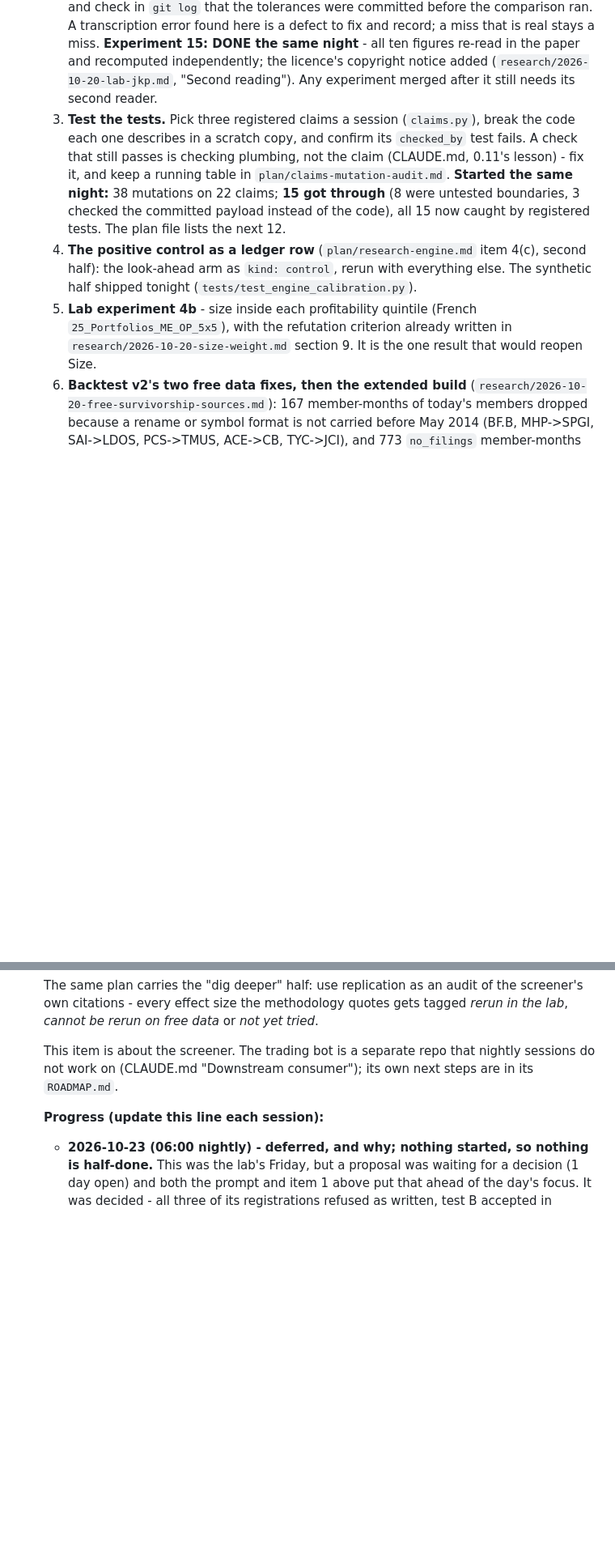
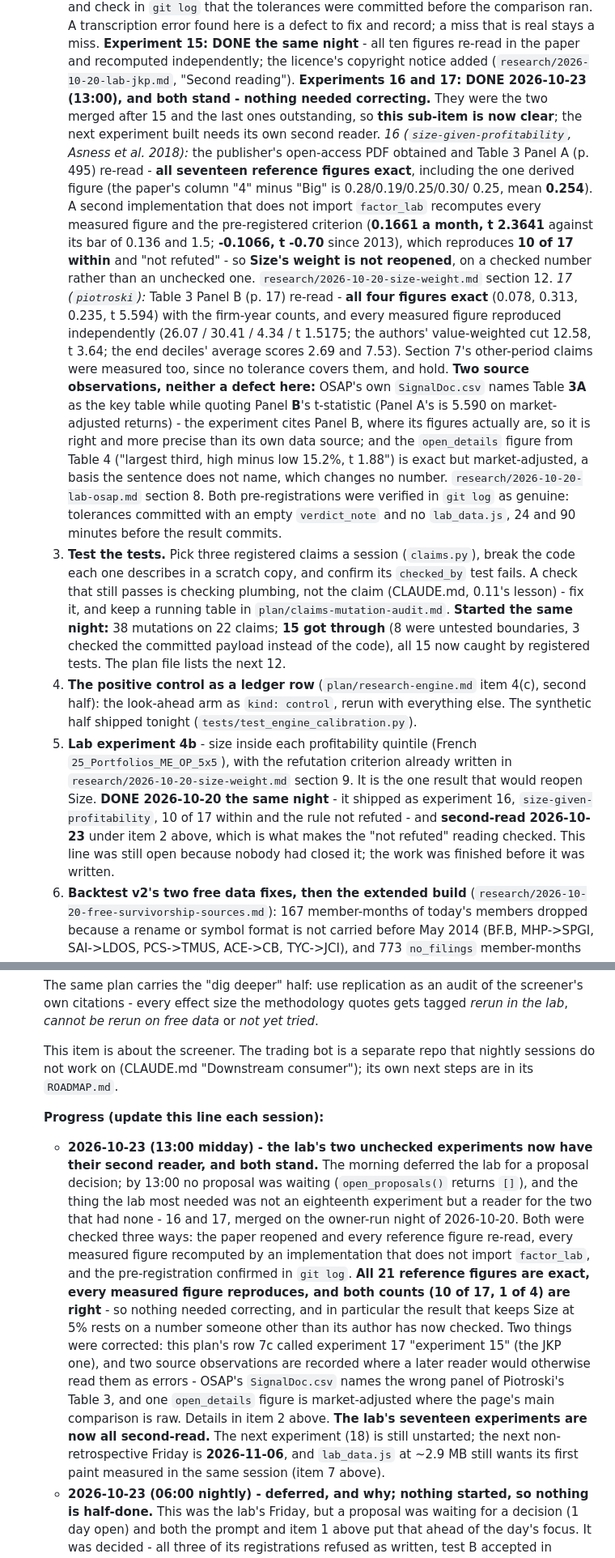
Before and after one commit to CalebSmit/screener-dashboard, a Markdown page: OWNER_FOCUS.md, 2 parts joined by grey strips. Shown at 81% size. Drawn GitHub-style; blank space fills up the shorter version.

Commit message:
record: experiments 16 and 17 second-read; close item 5; correct 7c's experiment number

```diff
--- a/OWNER_FOCUS.md
+++ b/OWNER_FOCUS.md
@@ -149,7 +149,30 @@ Two things still outrank this file, and neither is negotiable:
      found here is a defect to fix and record; a miss that is real stays a miss. **Experiment 15:
      DONE the same night** - all ten figures re-read in the paper and recomputed independently;
      the licence's copyright notice added (`research/2026-10-20-lab-jkp.md`, "Second reading").
-     Any experiment merged after it still needs its second reader.
+     **Experiments 16 and 17: DONE 2026-10-23 (13:00), and both stand - nothing needed
+     correcting.** They were the two merged after 15 and the last ones outstanding, so **this
+     sub-item is now clear**; the next experiment built needs its own second reader.
+     *16 (`size-given-profitability`, Asness et al. 2018):* the publisher's open-access PDF
+     obtained and Table 3 Panel A (p. 495) re-read - **all seventeen reference figures exact**,
+     including the one derived figure (the paper's column "4" minus "Big" is 0.28/0.19/0.25/0.30/
+     0.25, mean **0.254**). A second implementation that does not import `factor_lab` recomputes
+     every measured figure and the pre-registered criterion (**0.1661 a month, t 2.3641** against
+     its bar of 0.136 and 1.5; **-0.1066, t -0.70** since 2013), which reproduces **10 of 17
+     within** and "not refuted" - so **Size's weight is not reopened**, on a checked number rather
+     than an unchecked one. `research/2026-10-20-size-weight.md` section 12.
+     *17 (`piotroski`):* Table 3 Panel B (p. 17) re-read - **all four figures exact** (0.078,
+     0.313, 0.235, t 5.594) with the firm-year counts, and every measured figure reproduced
+     independently (26.07 / 30.41 / 4.34 / t 1.5175; the authors' value-weighted cut 12.58, t 3.64;
+     the end deciles' average scores 2.69 and 7.53). Section 7's other-period claims were measured
+     too, since no tolerance covers them, and hold. **Two source observations, neither a defect
+     here:** OSAP's own `SignalDoc.csv` names Table **3A** as the key table while quoting Panel
+     **B**'s t-statistic (Panel A's is 5.590 on market-adjusted returns) - the experiment cites
+     Panel B, where its figures actually are, so it is right and more precise than its own data
+     source; and the `open_details` figure from Table 4 ("largest third, high minus low 15.2%,
+     t 1.88") is exact but market-adjusted, a basis the sentence does not name, which changes no
+     number. `research/2026-10-20-lab-osap.md` section 8.
+     Both pre-registrations were verified in `git log` as genuine: tolerances committed with an
+     empty `verdict_note` and no `lab_data.js`, 24 and 90 minutes before the result commits.
   3. **Test the tests.** Pick three registered claims a session (`claims.py`), break the code each
      one describes in a scratch copy, and confirm its `checked_by` test fails. A check that still
      passes is checking plumbing, not the claim (CLAUDE.md, 0.11's lesson) - fix it, and keep a
@@ -162,6 +185,10 @@ Two things still outrank this file, and neither is negotiable:
   5. **Lab experiment 4b** - size inside each profitability quintile (French
      `25_Portfolios_ME_OP_5x5`), with the refutation criterion already written in
      `research/2026-10-20-size-weight.md` section 9. It is the one result that would reopen Size.
+     **DONE 2026-10-20 the same night** - it shipped as experiment 16, `size-given-profitability`,
+     10 of 17 within and the rule not refuted - and **second-read 2026-10-23** under item 2 above,
+     which is what makes the "not refuted" reading checked. This line was still open because
+     nobody had closed it; the work was finished before it was written.
   6. **Backtest v2's two free data fixes, then the extended build**
      (`research/2026-10-20-free-survivorship-sources.md`): 167 member-months of today's members
      dropped because a rename or symbol format is not carried before May 2014 (BF.B, MHP->SPGI,
@@ -340,6 +367,23 @@ Add items below. Anything under this heading is unclaimed work.
   not work on (CLAUDE.md "Downstream consumer"); its own next steps are in its `ROADMAP.md`.
 
   **Progress (update this line each session):**
+  - **2026-10-23 (13:00 midday) - the lab's two unchecked experiments now have their second
+    reader, and both stand.** The morning deferred the lab for a proposal decision; by 13:00 no
+    proposal was waiting (`open_proposals()` returns `[]`), and the thing the lab most needed was
+    not an eighteenth experiment but a reader for the two that had none - 16 and 17, merged on the
+    owner-run night of 2026-10-20. Both were checked three ways: the paper reopened and every
+    reference figure re-read, every measured figure recomputed by an implementation that does not
+    import `factor_lab`, and the pre-registration confirmed in `git log`. **All 21 reference
+    figures are exact, every measured figure reproduces, and both counts (10 of 17, 1 of 4) are
+    right** - so nothing needed correcting, and in particular the result that keeps Size at 5%
+    rests on a number someone other than its author has now checked. Two things were corrected:
+    this plan's row 7c called experiment 17 "experiment 15" (the JKP one), and two source
+    observations are recorded where a later reader would otherwise read them as errors - OSAP's
+    `SignalDoc.csv` names the wrong panel of Piotroski's Table 3, and one `open_details` figure is
+    market-adjusted where the page's main comparison is raw. Details in item 2 above.
+    **The lab's seventeen experiments are now all second-read.** The next experiment (18) is still
+    unstarted; the next non-retrospective Friday is **2026-11-06**, and `lab_data.js` at ~2.9 MB
+    still wants its first paint measured in the same session (item 7 above).
   - **2026-10-23 (06:00 nightly) - deferred, and why; nothing started, so nothing is half-done.**
     This was the lab's Friday, but a proposal was waiting for a decision (1 day open) and both the
     prompt and item 1 above put that ahead of the day's focus. It was decided - all three of its
```
Also changed, not shown: plan/factor-lab.md (+2 -2 lines).
